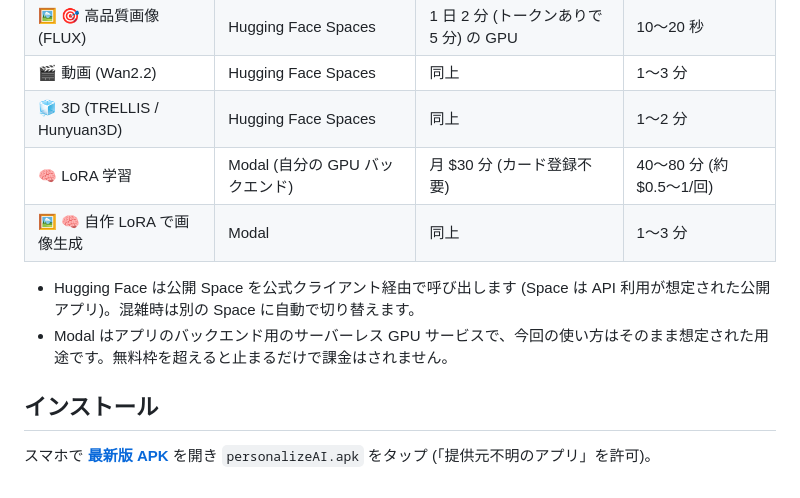
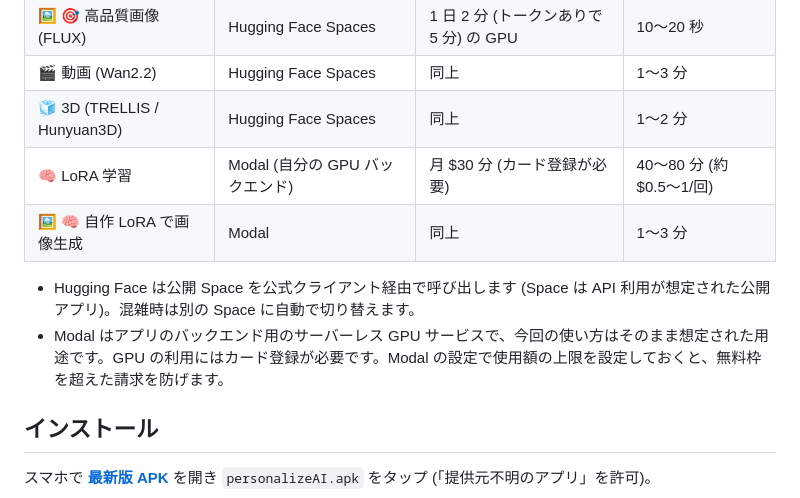
Before and after one commit to hiirocreate/personalizeAI, a Markdown page: README.md, the part around the change. Rendered like a GitHub page.

Commit message:
README: Modal requires a payment method for GPUs
Co-Authored-By: Claude Opus 5.5 <noreply@anthropic.com>
Claude-Session: https://claude.ai/code/session_01NwE4b6uww7SUWNZBcbqJvb

```diff
--- a/README.md
+++ b/README.md
@@ -9,11 +9,11 @@
 | 🖼 🎯 高品質画像 (FLUX) | Hugging Face Spaces | 1 日 2 分 (トークンありで 5 分) の GPU | 10〜20 秒 |
 | 🎬 動画 (Wan2.2) | Hugging Face Spaces | 同上 | 1〜3 分 |
 | 🧊 3D (TRELLIS / Hunyuan3D) | Hugging Face Spaces | 同上 | 1〜2 分 |
-| 🧠 LoRA 学習 | Modal (自分の GPU バックエンド) | 月 $30 分 (カード登録不要) | 40〜80 分 (約 $0.5〜1/回) |
+| 🧠 LoRA 学習 | Modal (自分の GPU バックエンド) | 月 $30 分 (カード登録が必要) | 40〜80 分 (約 $0.5〜1/回) |
 | 🖼 🧠 自作 LoRA で画像生成 | Modal | 同上 | 1〜3 分 |
 
 - Hugging Face は公開 Space を公式クライアント経由で呼び出します (Space は API 利用が想定された公開アプリ)。混雑時は別の Space に自動で切り替えます。
-- Modal はアプリのバックエンド用のサーバーレス GPU サービスで、今回の使い方はそのまま想定された用途です。無料枠を超えると止まるだけで課金はされません。
+- Modal はアプリのバックエンド用のサーバーレス GPU サービスで、今回の使い方はそのまま想定された用途です。GPU の利用にはカード登録が必要です。Modal の設定で使用額の上限を設定しておくと、無料枠を超えた請求を防げます。
 
 ## インストール
 スマホで **[最新版 APK](https://github.com/hiirocreate/personalizeAI/releases/tag/app-latest)** を開き `personalizeAI.apk` をタップ (「提供元不明のアプリ」を許可)。
```
